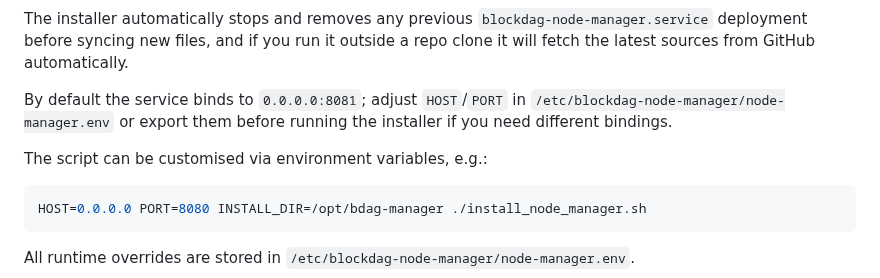
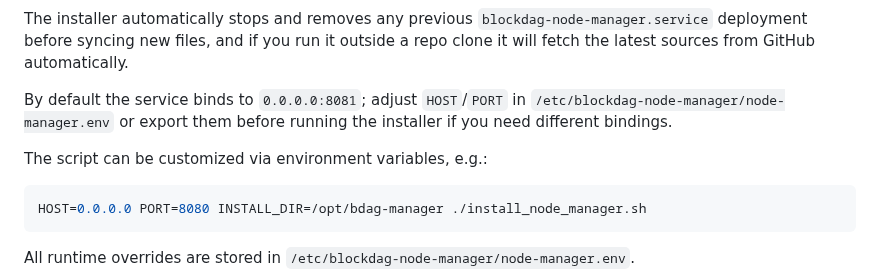
Before and after one commit to murat-taskaynatan/Blockdag-Node-Manager, a Markdown page: README.md, the part around the change. Drawn GitHub-style.

````diff
--- a/README.md
+++ b/README.md
@@ -126,7 +126,7 @@ The installer automatically stops and removes any previous `blockdag-node-manage
 
 By default the service binds to `0.0.0.0:8081`; adjust `HOST`/`PORT` in `/etc/blockdag-node-manager/node-manager.env` or export them before running the installer if you need different bindings.
 
-The script can be customised via environment variables, e.g.:
+The script can be customized via environment variables, e.g.:
 
 ```bash
 HOST=0.0.0.0 PORT=8080 INSTALL_DIR=/opt/bdag-manager ./install_node_manager.sh
````
